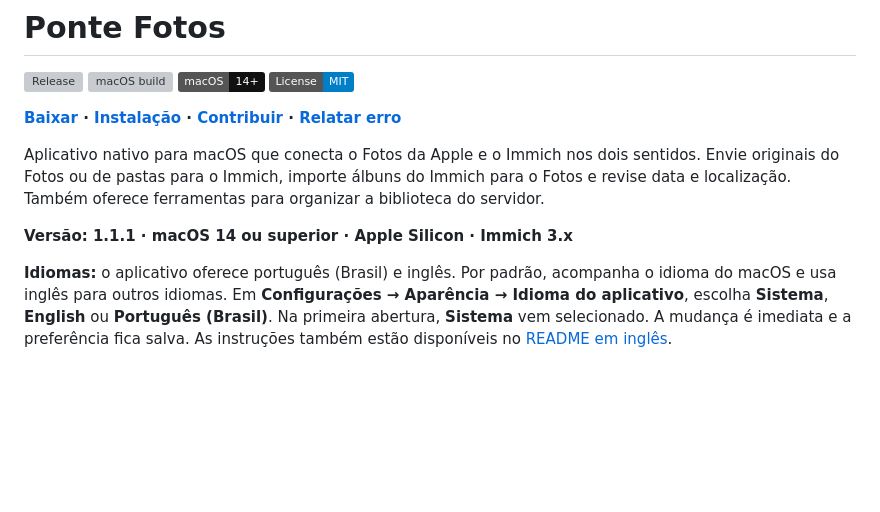
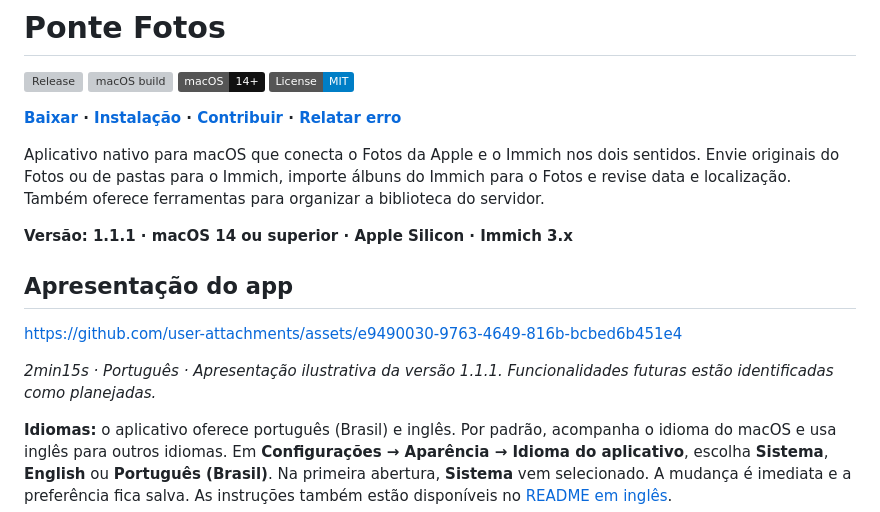
Before and after one commit to allanpreis/ponte-fotos, a Markdown page: README.pt-BR.md, the part around the change. GitHub-like rendering; badges without logos; blank space fills up the shorter version; grey boxes are pictures that could not be loaded.

Commit message:
docs: restore updated Portuguese app presentation
Adiciona seção de apresentação do app com link para vídeo e informações sobre idiomas disponíveis.

```diff
--- a/README.pt-BR.md
+++ b/README.pt-BR.md
@@ -14,6 +14,12 @@
 Aplicativo nativo para macOS que conecta o Fotos da Apple e o Immich nos dois sentidos. Envie originais do Fotos ou de pastas para o Immich, importe álbuns do Immich para o Fotos e revise data e localização. Também oferece ferramentas para organizar a biblioteca do servidor.
 
 **Versão: 1.1.1 · macOS 14 ou superior · Apple Silicon · Immich 3.x**
+
+## Apresentação do app
+
+https://github.com/user-attachments/assets/e9490030-9763-4649-816b-bcbed6b451e4
+
+*2min15s · Português · Apresentação ilustrativa da versão 1.1.1. Funcionalidades futuras estão identificadas como planejadas.*
 
 **Idiomas:** o aplicativo oferece português (Brasil) e inglês. Por padrão, acompanha o idioma do macOS e usa inglês para outros idiomas. Em **Configurações → Aparência → Idioma do aplicativo**, escolha **Sistema**, **English** ou **Português (Brasil)**. Na primeira abertura, **Sistema** vem selecionado. A mudança é imediata e a preferência fica salva. As instruções também estão disponíveis no [README em inglês](README.md).
 
```
